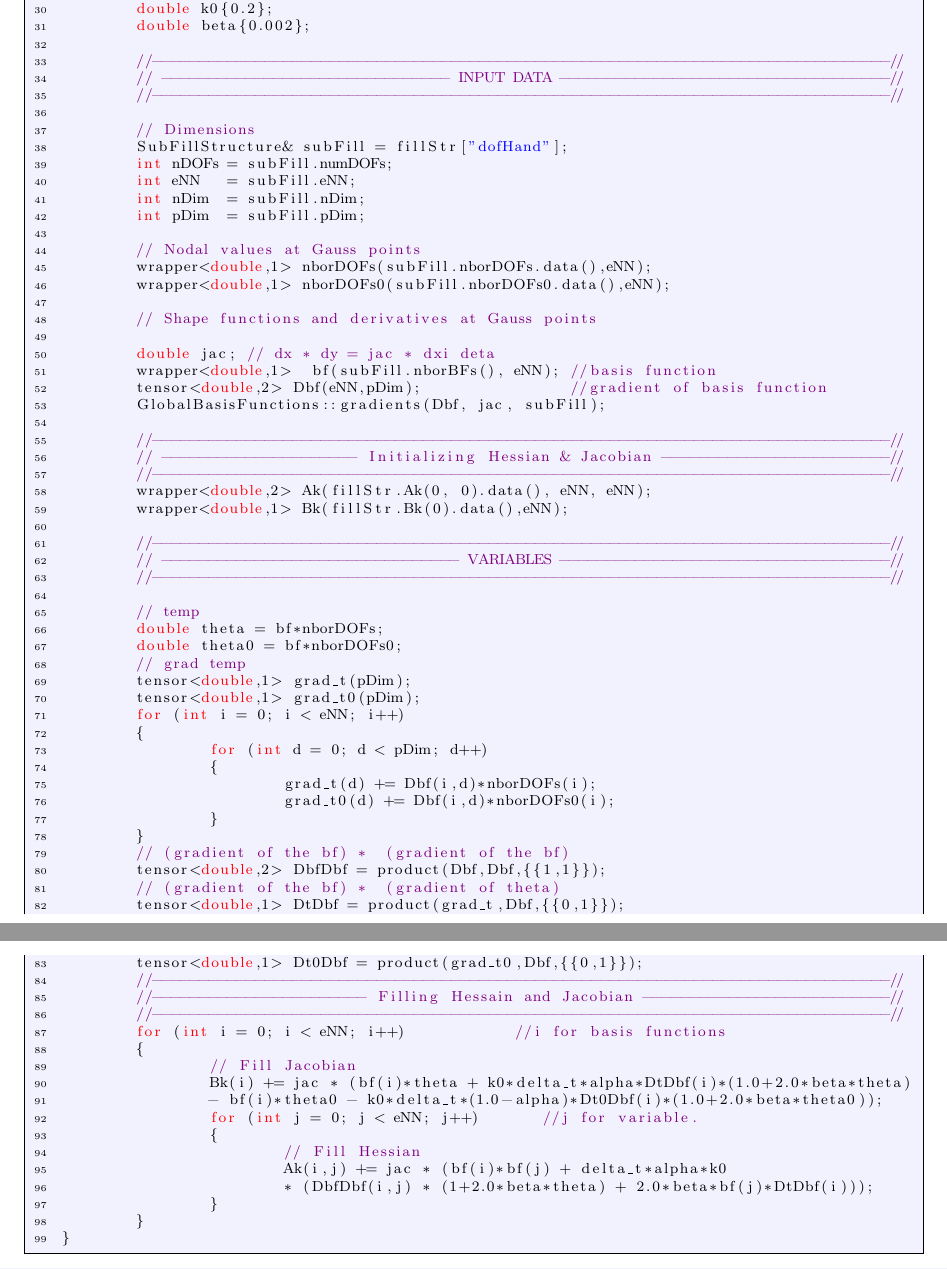
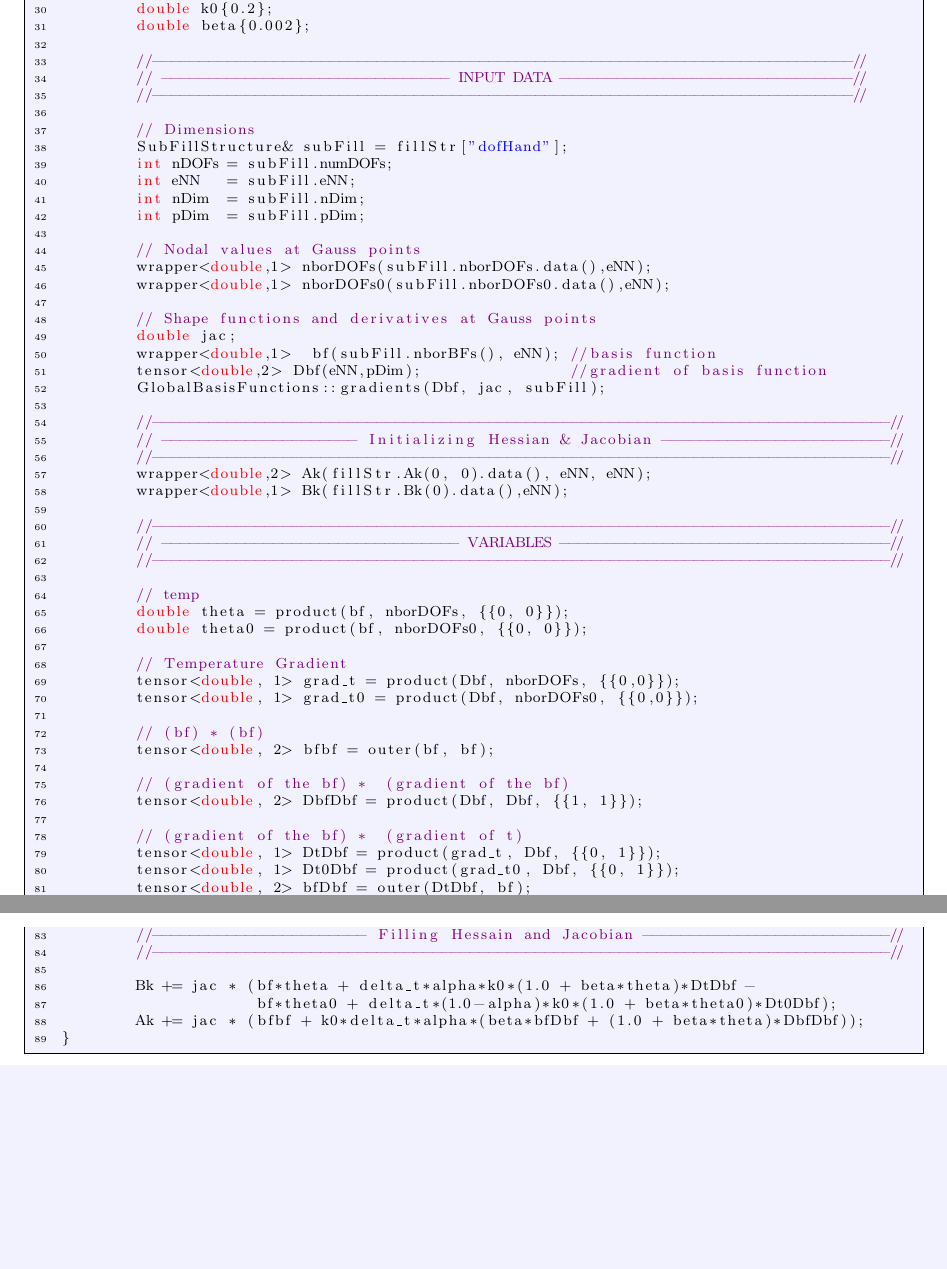
Before and after one commit to Rshimni/HL_Tutorial_NonlinearHeatTransfer, a LaTeX document (NonLinear_HeatTransfer.tex): two parts of pages 9 and 10 of 10, joined at a grey line, cut so that both start at the same text, the shorter picture padded with empty space. Compiled offline with pdfLaTeX.

Commit message:
fixed the code

```diff
--- a/NonLinear_HeatTransfer.tex
+++ b/NonLinear_HeatTransfer.tex
@@ -566,9 +566,9 @@ void LS(hiperlife::FillStructure& fillStr)
 	double k0{0.2};
 	double beta{0.002};
 
-	//-------------------------------------------------------------------------------//
-	// ------------------------------- INPUT DATA -----------------------------------//
-	//-------------------------------------------------------------------------------//
+	//---------------------------------------------------------------------------//
+	// ------------------------------- INPUT DATA -------------------------------//
+	//---------------------------------------------------------------------------//
 
 	// Dimensions
 	SubFillStructure& subFill = fillStr["dofHand"];
@@ -582,8 +582,7 @@ void LS(hiperlife::FillStructure& fillStr)
 	wrapper<double,1> nborDOFs0(subFill.nborDOFs0.data(),eNN);
 
 	// Shape functions and derivatives at Gauss points
-
-	double jac; // dx * dy = jac * dxi deta
+	double jac;
 	wrapper<double,1>  bf(subFill.nborBFs(), eNN); //basis function
 	tensor<double,2> Dbf(eNN,pDim);                //gradient of basis function
 	GlobalBasisFunctions::gradients(Dbf, jac, subFill);
@@ -599,40 +598,32 @@ void LS(hiperlife::FillStructure& fillStr)
 	//-------------------------------------------------------------------------------//
 
 	// temp
-	double theta = bf*nborDOFs;
-	double theta0 = bf*nborDOFs0;
-	// grad temp
-	tensor<double,1> grad_t(pDim);
-	tensor<double,1> grad_t0(pDim);
-	for (int i = 0; i < eNN; i++)
-	{
-		for (int d = 0; d < pDim; d++)
-		{
-			grad_t(d) += Dbf(i,d)*nborDOFs(i);
-			grad_t0(d) += Dbf(i,d)*nborDOFs0(i);
-		}
-	}
+	double theta = product(bf, nborDOFs, {{0, 0}});
+	double theta0 = product(bf, nborDOFs0, {{0, 0}});
+
+	// Temperature Gradient
+	tensor<double, 1> grad_t = product(Dbf, nborDOFs, {{0,0}});
+	tensor<double, 1> grad_t0 = product(Dbf, nborDOFs0, {{0,0}});
+
+	// (bf) * (bf)
+	tensor<double, 2> bfbf = outer(bf, bf);
+
 	// (gradient of the bf) *  (gradient of the bf)
-	tensor<double,2> DbfDbf = product(Dbf,Dbf,{{1,1}});
-	// (gradient of the bf) *  (gradient of theta)
-	tensor<double,1> DtDbf = product(grad_t,Dbf,{{0,1}});
-	tensor<double,1> Dt0Dbf = product(grad_t0,Dbf,{{0,1}});
+	tensor<double, 2> DbfDbf = product(Dbf, Dbf, {{1, 1}});
+
+	// (gradient of the bf) *  (gradient of t)
+	tensor<double, 1> DtDbf = product(grad_t, Dbf, {{0, 1}});
+	tensor<double, 1> Dt0Dbf = product(grad_t0, Dbf, {{0, 1}});
+	tensor<double, 2> bfDbf = outer(DtDbf, bf);
 	//-------------------------------------------------------------------------------//
 	//----------------------- Filling Hessain and Jacobian --------------------------//
 	//-------------------------------------------------------------------------------//
-	for (int i = 0; i < eNN; i++)            //i for basis functions
-	{
-		// Fill Jacobian
-		Bk(i) += jac * (bf(i)*theta + k0*delta_t*alpha*DtDbf(i)*(1.0+2.0*beta*theta)
-		- bf(i)*theta0 - k0*delta_t*(1.0-alpha)*Dt0Dbf(i)*(1.0+2.0*beta*theta0));
-		for (int j = 0; j < eNN; j++)       //j for variable.
-		{
-			// Fill Hessian
-			Ak(i,j) += jac * (bf(i)*bf(j) + delta_t*alpha*k0
-			* (DbfDbf(i,j) * (1+2.0*beta*theta) + 2.0*beta*bf(j)*DtDbf(i)));
-		}
-	}
+
+	Bk += jac * (bf*theta + delta_t*alpha*k0*(1.0 + beta*theta)*DtDbf -
+	             bf*theta0 + delta_t*(1.0-alpha)*k0*(1.0 + beta*theta0)*Dt0Dbf);
+	Ak += jac * (bfbf + k0*delta_t*alpha*(beta*bfDbf + (1.0 + beta*theta)*DbfDbf));
 }
+
 
 \end{lstlisting}
 
```
Also changed, not shown: NonLinear_HeatTransfer.pdf, NonLinear_HeatTransfer.tex (2 more changed lines).
